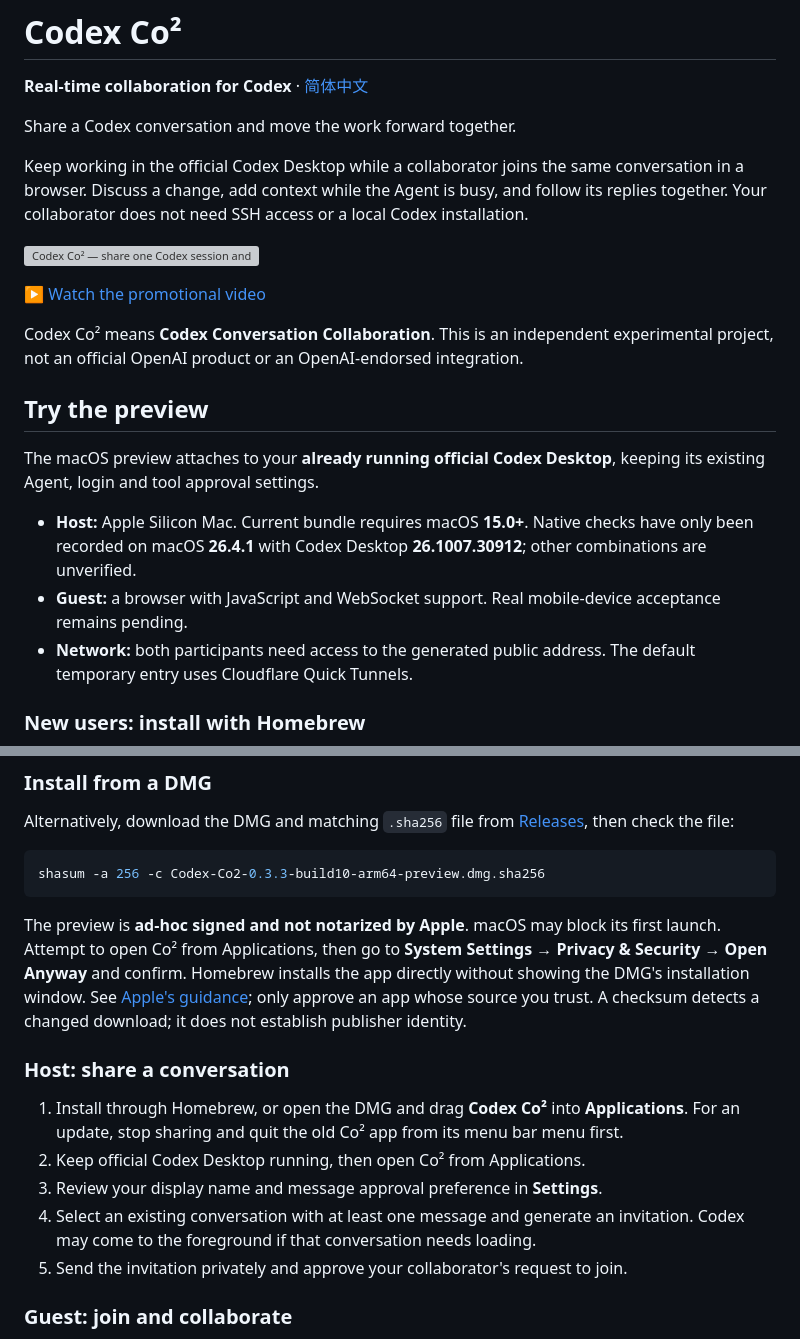
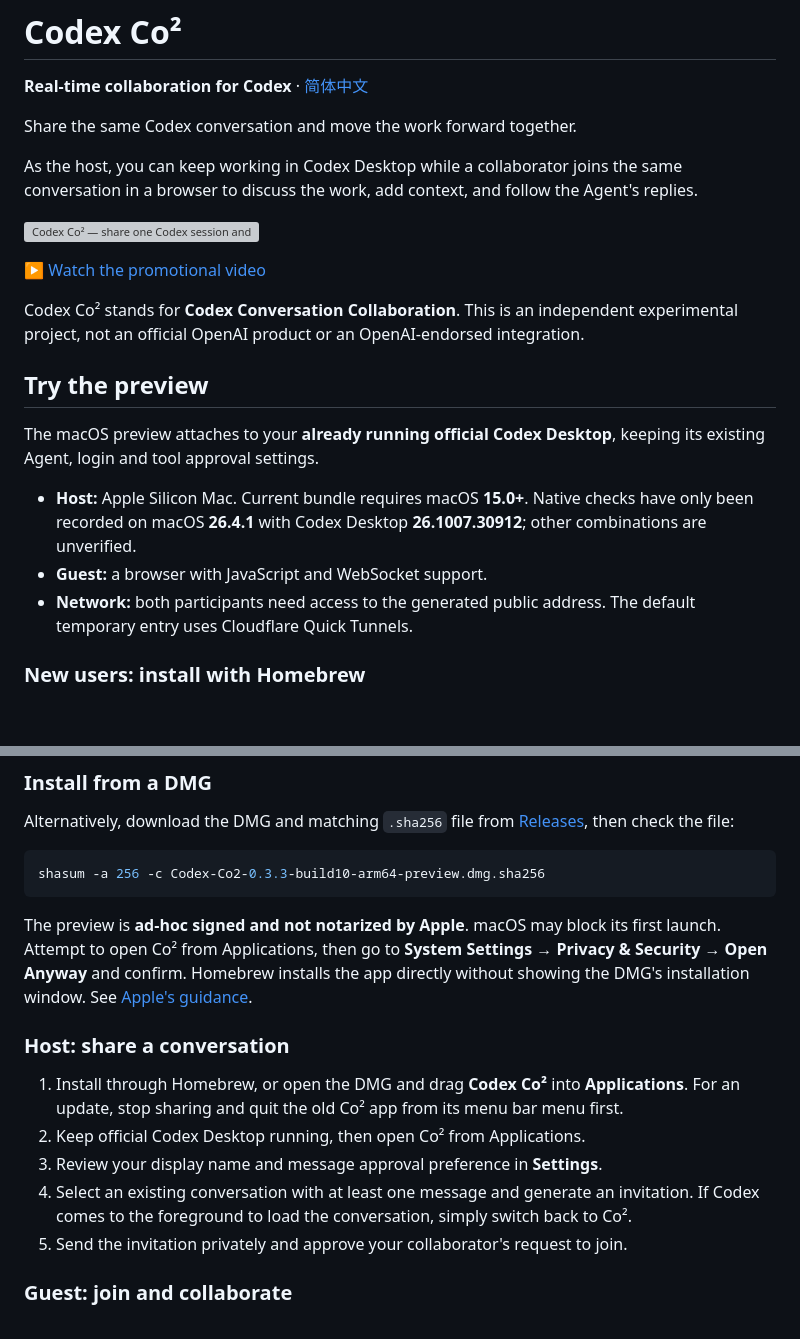
Before and after one commit to SpaceCoder-Kafka/codex-co2, a Markdown page: README.md, 2 parts joined by grey strips. GitHub-like rendering; blank space fills up the shorter version; grey boxes are pictures that could not be loaded.

Commit message:
docs: align English README with refined Chinese wording

````diff
--- a/README.md
+++ b/README.md
@@ -2,22 +2,22 @@
 
 **Real-time collaboration for Codex** · [简体中文](README.zh-CN.md)
 
-Share a Codex conversation and move the work forward together.
+Share the same Codex conversation and move the work forward together.
 
-Keep working in the official Codex Desktop while a collaborator joins the same conversation in a browser. Discuss a change, add context while the Agent is busy, and follow its replies together. Your collaborator does not need SSH access or a local Codex installation.
+As the host, you can keep working in Codex Desktop while a collaborator joins the same conversation in a browser to discuss the work, add context, and follow the Agent's replies.
 
 [![Codex Co² — share one Codex session and collaborate in a browser](assets/promotional_image_en.png)](assets/promotional_video_en.mp4)
 
 ▶ [Watch the promotional video](assets/promotional_video_en.mp4)
 
-Codex Co² means **Codex Conversation Collaboration**. This is an independent experimental project, not an official OpenAI product or an OpenAI-endorsed integration.
+Codex Co² stands for **Codex Conversation Collaboration**. This is an independent experimental project, not an official OpenAI product or an OpenAI-endorsed integration.
 
 ## Try the preview
 
 The macOS preview attaches to your **already running official Codex Desktop**, keeping its existing Agent, login and tool approval settings.
 
 - **Host:** Apple Silicon Mac. Current bundle requires macOS **15.0+**. Native checks have only been recorded on macOS **26.4.1** with Codex Desktop **26.1007.30912**; other combinations are unverified.
-- **Guest:** a browser with JavaScript and WebSocket support. Real mobile-device acceptance remains pending.
+- **Guest:** a browser with JavaScript and WebSocket support.
 - **Network:** both participants need access to the generated public address. The default temporary entry uses Cloudflare Quick Tunnels.
 
 ### New users: install with Homebrew
@@ -43,14 +43,14 @@ Alternatively, download the DMG and matching `.sha256` file from [Releases](http
 shasum -a 256 -c Codex-Co2-0.3.3-build10-arm64-preview.dmg.sha256
 ```
 
-The preview is **ad-hoc signed and not notarized by Apple**. macOS may block its first launch. Attempt to open Co² from Applications, then go to **System Settings → Privacy & Security → Open Anyway** and confirm. Homebrew installs the app directly without showing the DMG's installation window. See [Apple's guidance](https://support.apple.com/en-us/102445); only approve an app whose source you trust. A checksum detects a changed download; it does not establish publisher identity.
+The preview is **ad-hoc signed and not notarized by Apple**. macOS may block its first launch. Attempt to open Co² from Applications, then go to **System Settings → Privacy & Security → Open Anyway** and confirm. Homebrew installs the app directly without showing the DMG's installation window. See [Apple's guidance](https://support.apple.com/en-us/102445).
 
 ### Host: share a conversation
 
 1. Install through Homebrew, or open the DMG and drag **Codex Co²** into **Applications**. For an update, stop sharing and quit the old Co² app from its menu bar menu first.
 2. Keep official Codex Desktop running, then open Co² from Applications.
 3. Review your display name and message approval preference in **Settings**.
-4. Select an existing conversation with at least one message and generate an invitation. Codex may come to the foreground if that conversation needs loading.
+4. Select an existing conversation with at least one message and generate an invitation. If Codex comes to the foreground to load the conversation, simply switch back to Co².
 5. Send the invitation privately and approve your collaborator's request to join.
 
 ### Guest: join and collaborate
````
Also changed, not shown: README.zh-CN.md (+6 -6 lines).
